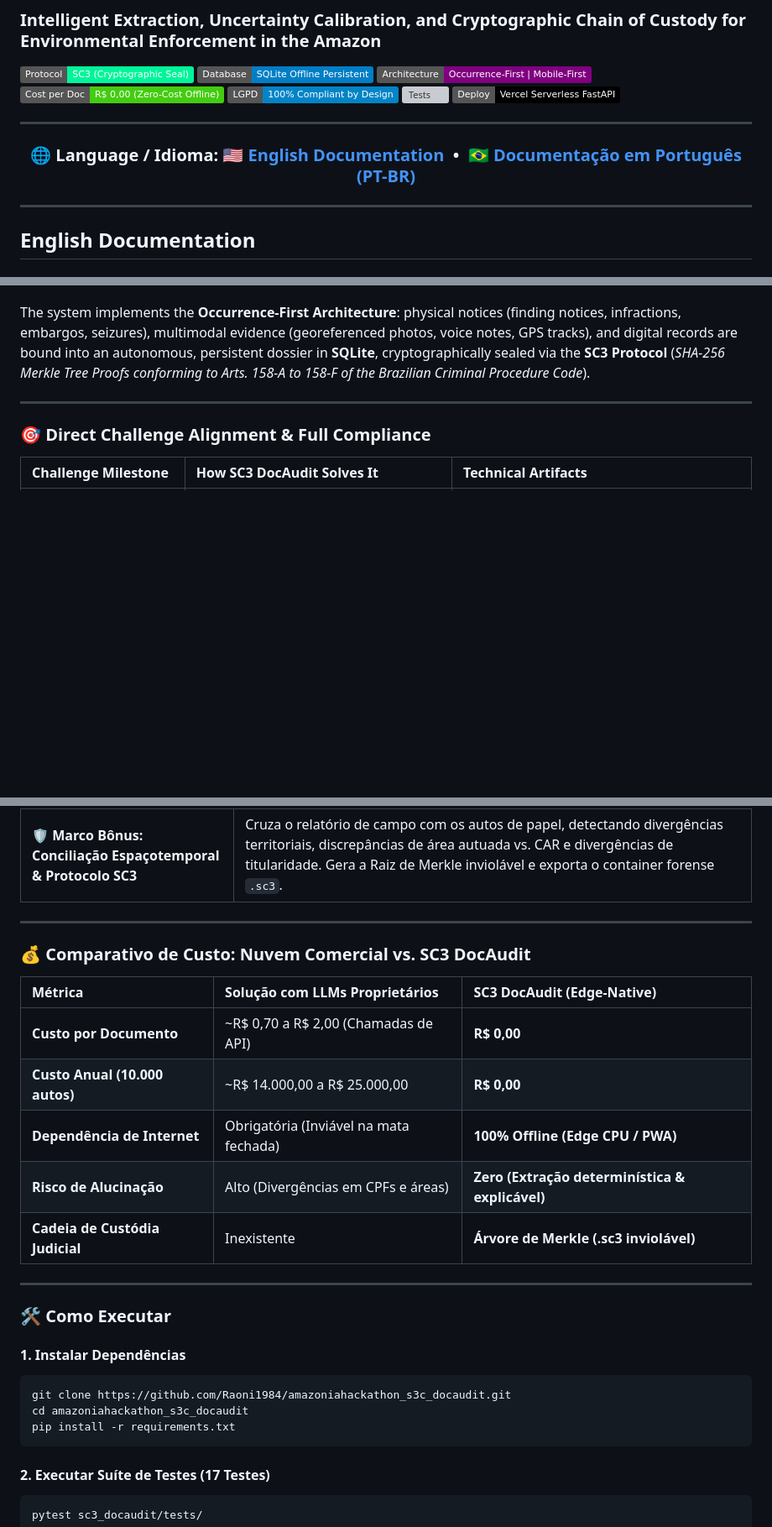
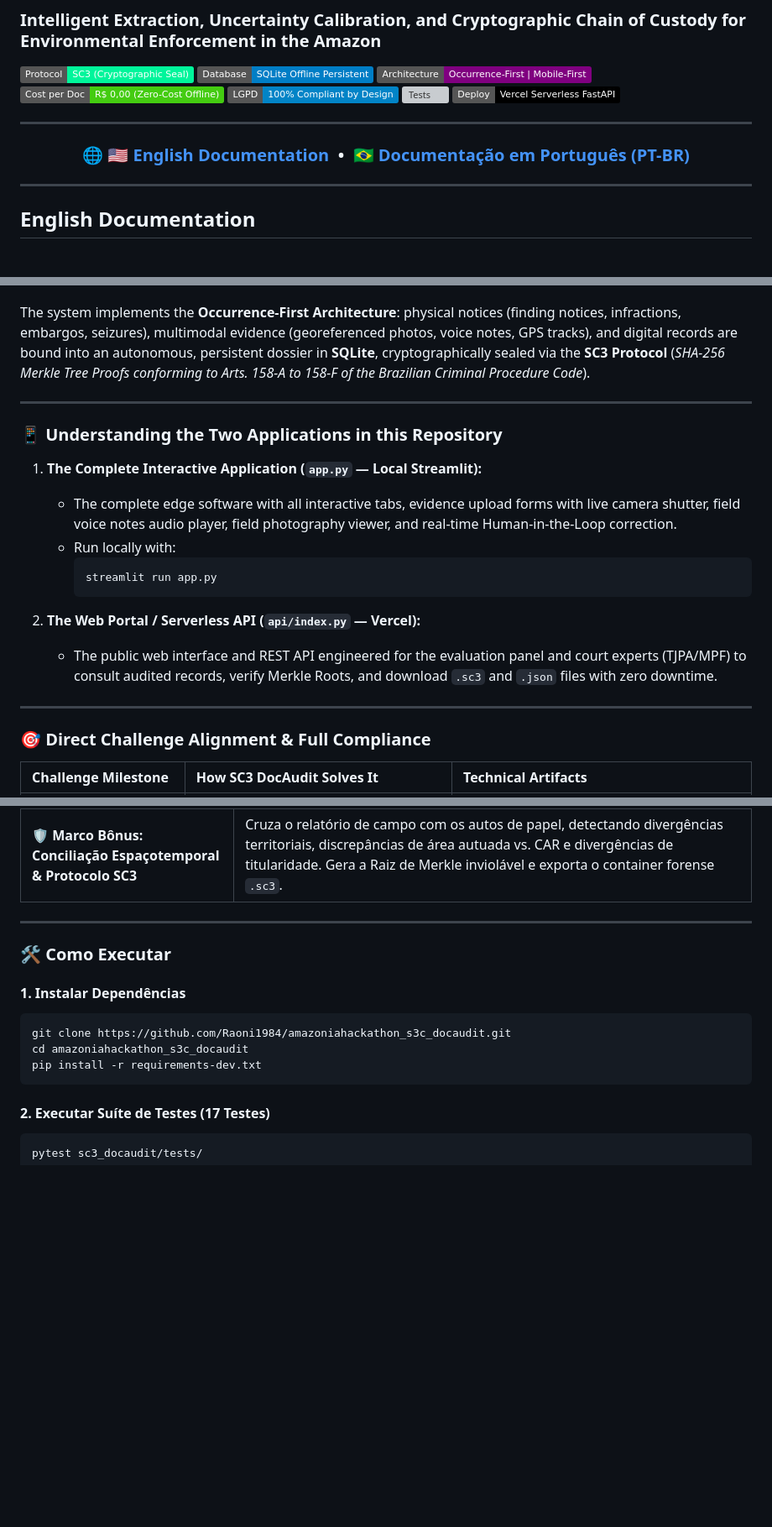
Before and after one commit to Raoni1984/amazoniahackathon_s3c_docaudit, a Markdown page: README.md, 3 parts joined by grey strips. Shown at 84% size. GitHub-like rendering; badges without logos; blank space fills up the shorter version; grey boxes are pictures that could not be loaded.

Commit message:
docs: clarify local vs vercel apps and remove cost matrix

````diff
--- a/README.md
+++ b/README.md
@@ -12,7 +12,7 @@
 ---
 
 <div align="center">
-  <h3>🌐 <b>Language / Idioma:</b> <a href="#english-documentation">🇺🇸 English Documentation</a> &nbsp;•&nbsp; <a href="#documentação-em-português-pt-br">🇧🇷 Documentação em Português (PT-BR)</a></h3>
+  <h3>🌐 <a href="#english-documentation">🇺🇸 English Documentation</a> &nbsp;•&nbsp; <a href="#documentação-em-português-pt-br">🇧🇷 Documentação em Português (PT-BR)</a></h3>
 </div>
 
 ---
@@ -29,6 +29,20 @@ The system implements the **Occurrence-First Architecture**: physical notices (f
 
 ---
 
+### 📱 Understanding the Two Applications in this Repository
+
+1. **The Complete Interactive Application (`app.py` — Local Streamlit):**
+   * The complete edge software with all interactive tabs, evidence upload forms with live camera shutter, field voice notes audio player, field photography viewer, and real-time Human-in-the-Loop correction.
+   * Run locally with:
+     ```bash
+     streamlit run app.py
+     ```
+
+2. **The Web Portal / Serverless API (`api/index.py` — Vercel):**
+   * The public web interface and REST API engineered for the evaluation panel and court experts (TJPA/MPF) to consult audited records, verify Merkle Roots, and download `.sc3` and `.json` files with zero downtime.
+
+---
+
 ### 🎯 Direct Challenge Alignment & Full Compliance
 
 | Challenge Milestone | How SC3 DocAudit Solves It | Technical Artifacts |
@@ -142,25 +159,13 @@ Adotando o paradigma **Centrado na Ocorrência**: cada operação fiscalizatóri
 
 ---
 
-### 💰 Comparativo de Custo: Nuvem Comercial vs. SC3 DocAudit
-
-| Métrica | Solução com LLMs Proprietários | SC3 DocAudit (Edge-Native) |
-| :--- | :--- | :--- |
-| **Custo por Documento** | ~R$ 0,70 a R$ 2,00 (Chamadas de API) | **R$ 0,00** |
-| **Custo Anual (10.000 autos)** | ~R$ 14.000,00 a R$ 25.000,00 | **R$ 0,00** |
-| **Dependência de Internet** | Obrigatória (Inviável na mata fechada) | **100% Offline (Edge CPU / PWA)** |
-| **Risco de Alucinação** | Alto (Divergências em CPFs e áreas) | **Zero (Extração determinística & explicável)** |
-| **Cadeia de Custódia Judicial** | Inexistente | **Árvore de Merkle (.sc3 inviolável)** |
-
----
-
 ### 🛠️ Como Executar
 
 #### 1. Instalar Dependências
 ```bash
 git clone https://github.com/Raoni1984/amazoniahackathon_s3c_docaudit.git
 cd amazoniahackathon_s3c_docaudit
-pip install -r requirements.txt
+pip install -r requirements-dev.txt
 ```
 
 #### 2. Executar Suíte de Testes (17 Testes)
````
Also changed, not shown: other parts of README.md (+17 -14 lines).
